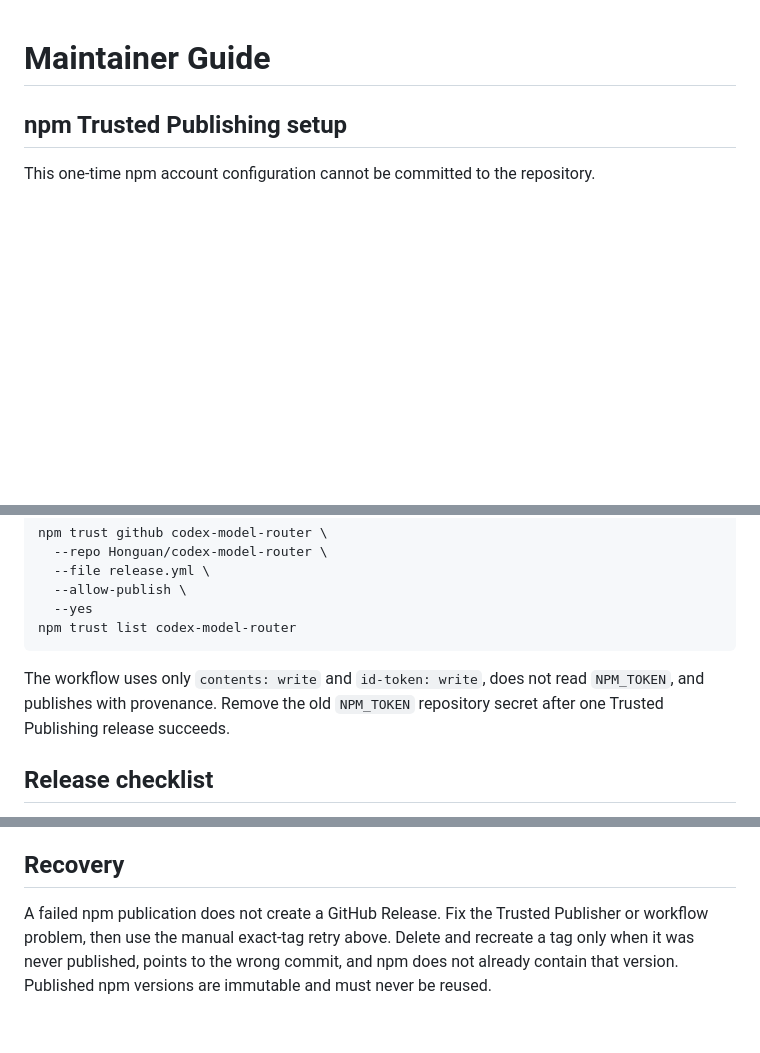
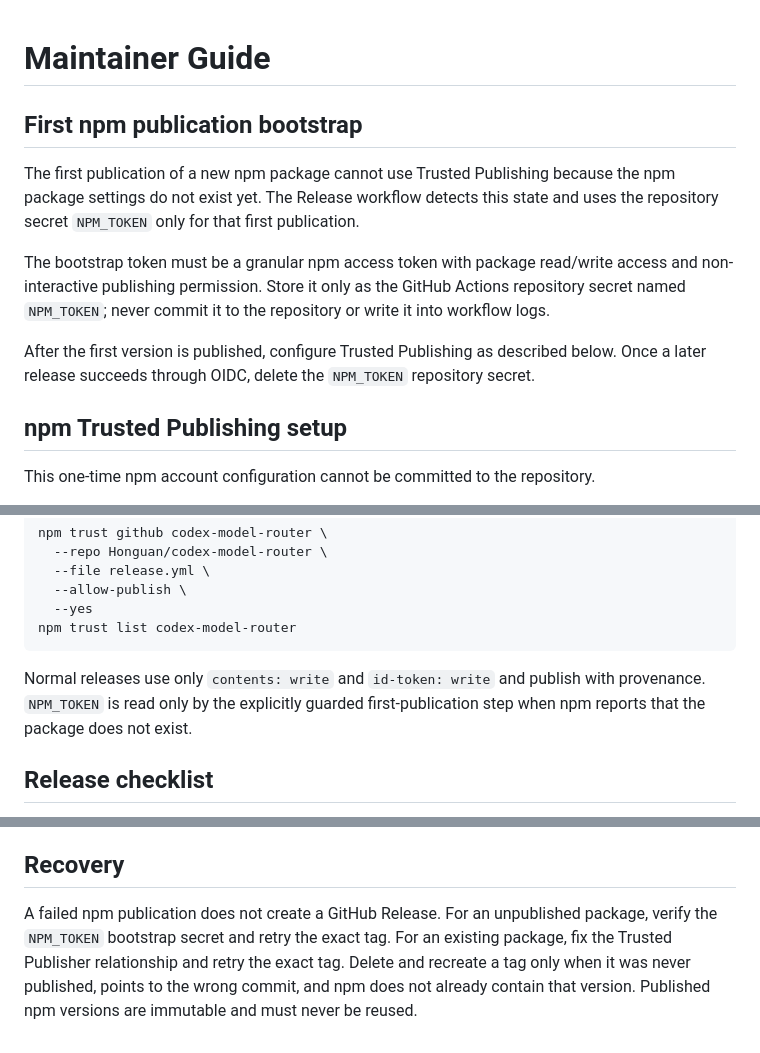
Before and after one commit to Honguan/codex-model-router, a Markdown page: MAINTAINERS.md, 3 parts joined by grey strips. GitHub-like rendering; blank space fills up the shorter version.

Commit message:
docs: explain first npm publication bootstrap

````diff
--- a/MAINTAINERS.md
+++ b/MAINTAINERS.md
@@ -1,4 +1,12 @@
 # Maintainer Guide
+
+## First npm publication bootstrap
+
+The first publication of a new npm package cannot use Trusted Publishing because the npm package settings do not exist yet. The Release workflow detects this state and uses the repository secret `NPM_TOKEN` only for that first publication.
+
+The bootstrap token must be a granular npm access token with package read/write access and non-interactive publishing permission. Store it only as the GitHub Actions repository secret named `NPM_TOKEN`; never commit it to the repository or write it into workflow logs.
+
+After the first version is published, configure Trusted Publishing as described below. Once a later release succeeds through OIDC, delete the `NPM_TOKEN` repository secret.
 
 ## npm Trusted Publishing setup
 
@@ -24,7 +32,7 @@ npm trust github codex-model-router \
 npm trust list codex-model-router
 ```
 
-The workflow uses only `contents: write` and `id-token: write`, does not read `NPM_TOKEN`, and publishes with provenance. Remove the old `NPM_TOKEN` repository secret after one Trusted Publishing release succeeds.
+Normal releases use only `contents: write` and `id-token: write` and publish with provenance. `NPM_TOKEN` is read only by the explicitly guarded first-publication step when npm reports that the package does not exist.
 
 ## Release checklist
 
@@ -59,4 +67,4 @@ For every release that changes generated paths, TOML fields, models, or Codex in
 
 ## Recovery
 
-A failed npm publication does not create a GitHub Release. Fix the Trusted Publisher or workflow problem, then use the manual exact-tag retry above. Delete and recreate a tag only when it was never published, points to the wrong commit, and npm does not already contain that version. Published npm versions are immutable and must never be reused.
+A failed npm publication does not create a GitHub Release. For an unpublished package, verify the `NPM_TOKEN` bootstrap secret and retry the exact tag. For an existing package, fix the Trusted Publisher relationship and retry the exact tag. Delete and recreate a tag only when it was never published, points to the wrong commit, and npm does not already contain that version. Published npm versions are immutable and must never be reused.
````
